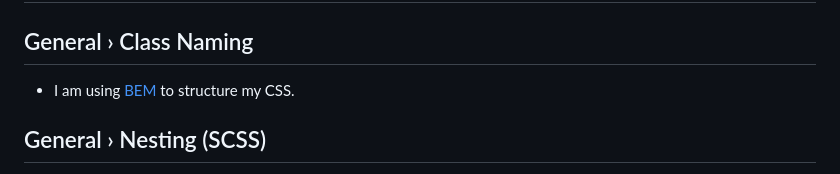
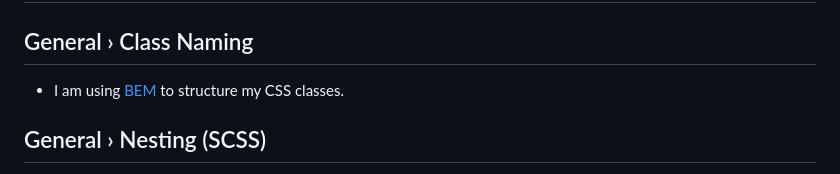
Before and after one commit to dirklach/frontend-framework-dirk-lach, a Markdown page: README.md, the part around the change. Drawn GitHub-style.

```diff
--- a/README.md
+++ b/README.md
@@ -35,7 +35,7 @@ This is a living document, based on best practices and personal experience. Writ
 # General
 
 ## General › Class Naming
-- I am using [BEM](https://getbem.com/) to structure my CSS.
+- I am using [BEM](https://getbem.com/) to structure my CSS classes.
 
 ## General › Nesting (SCSS)
 - For readability reasons I avoid nesting my code as soon as I leave a specific part or element.
```
